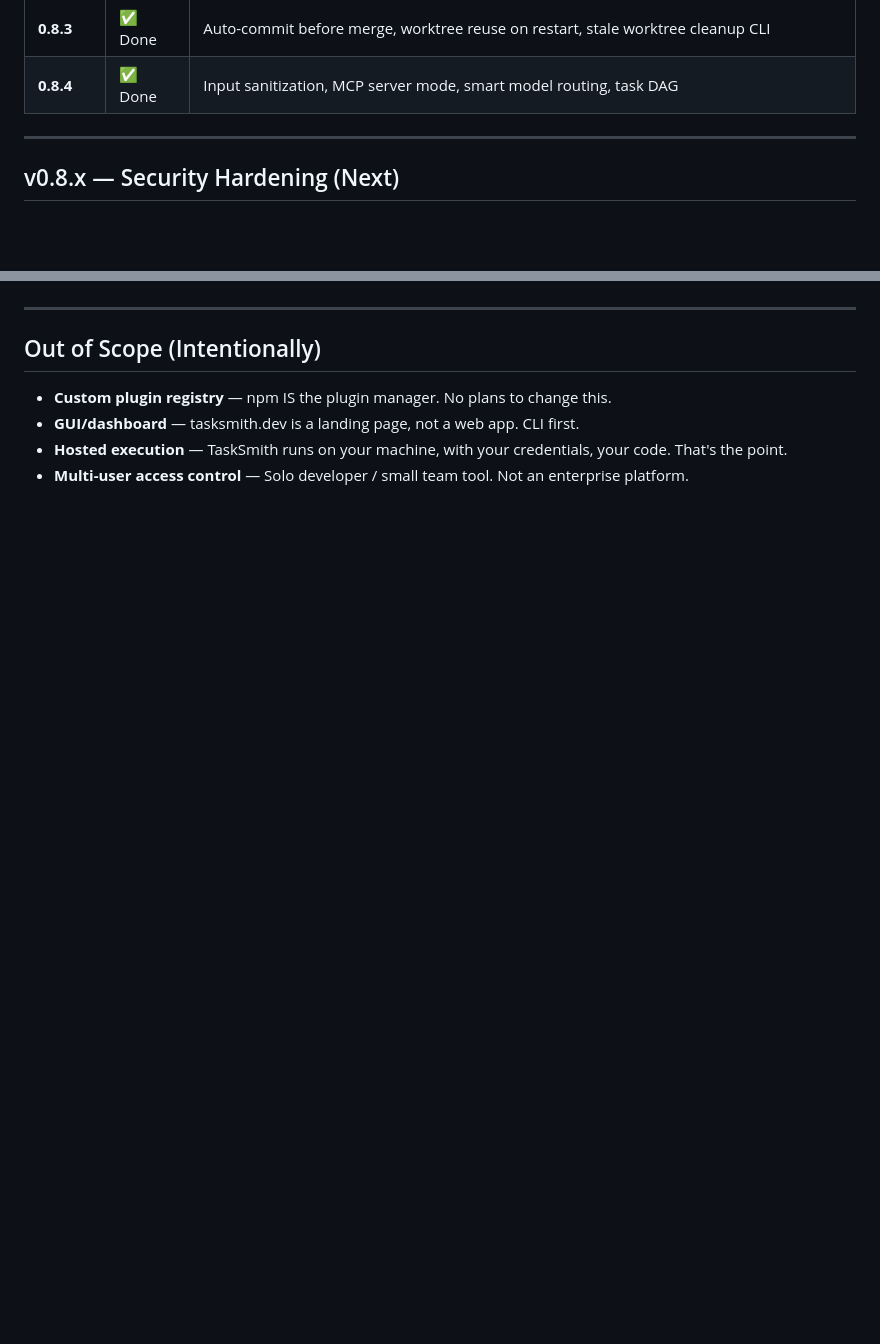
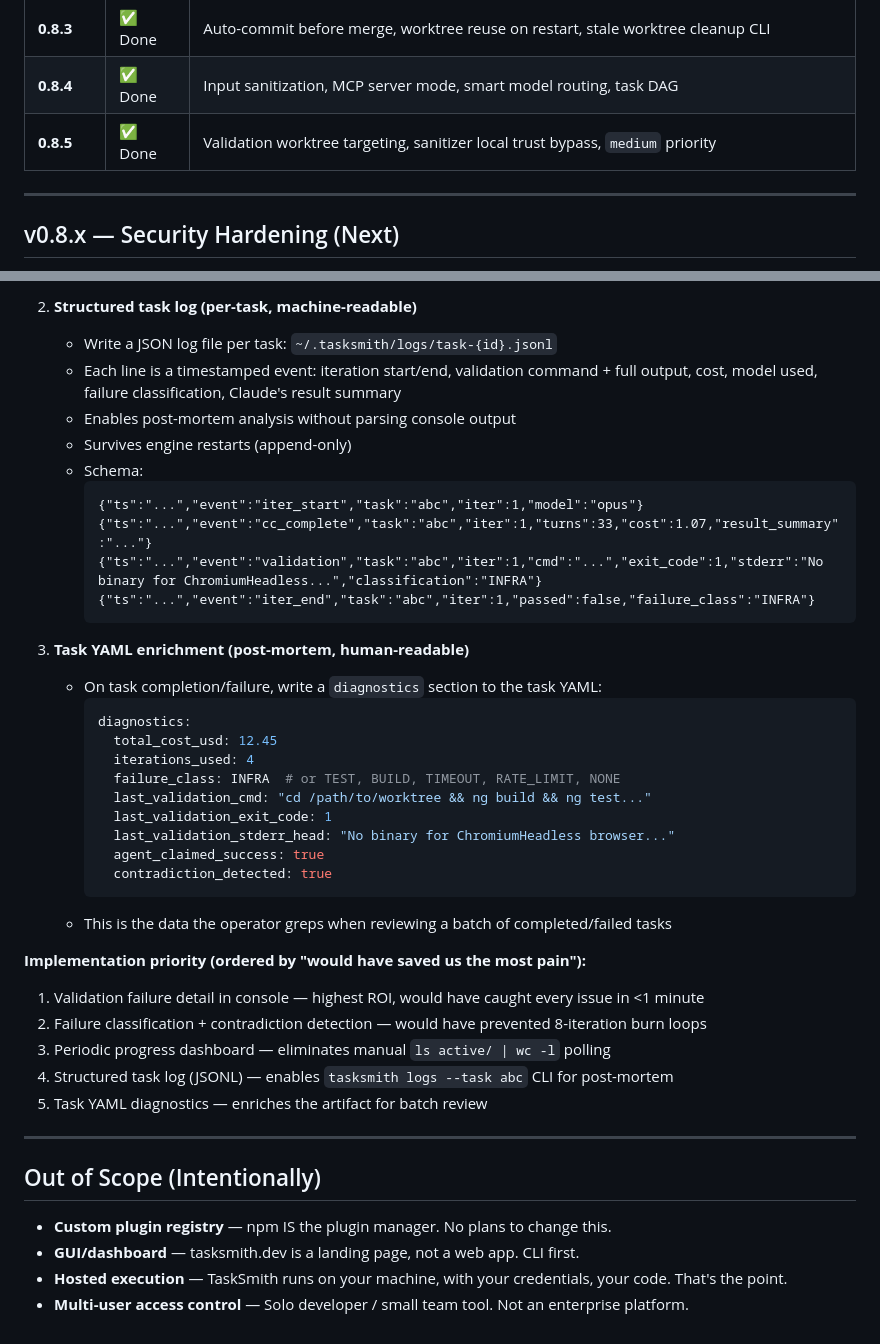
Before and after one commit to mattezell/tasksmith, a Markdown page: ROADMAP.md, 2 parts joined by grey strips. GitHub-like rendering; blank space fills up the shorter version.

````diff
--- a/ROADMAP.md
+++ b/ROADMAP.md
@@ -20,6 +20,7 @@
 | **0.8.2** | ✅ Done | Async concurrent execution, project-aware worktrees, rate limit auto-pause, CC output visibility, WSL2 bug fixes |
 | **0.8.3** | ✅ Done | Auto-commit before merge, worktree reuse on restart, stale worktree cleanup CLI |
 | **0.8.4** | ✅ Done | Input sanitization, MCP server mode, smart model routing, task DAG |
+| **0.8.5** | ✅ Done | Validation worktree targeting, sanitizer local trust bypass, `medium` priority |
 
 ---
 
@@ -109,3 +141,37 @@ Collected during the v0.8.2 development session. These are concrete, scoped item
+2. **Structured task log (per-task, machine-readable)**
+   - Write a JSON log file per task: `~/.tasksmith/logs/task-{id}.jsonl`
+   - Each line is a timestamped event: iteration start/end, validation command + full output, cost, model used, failure classification, Claude's result summary
+   - Enables post-mortem analysis without parsing console output
+   - Survives engine restarts (append-only)
+   - Schema:
+     ```jsonl
+     {"ts":"...","event":"iter_start","task":"abc","iter":1,"model":"opus"}
+     {"ts":"...","event":"cc_complete","task":"abc","iter":1,"turns":33,"cost":1.07,"result_summary":"..."}
+     {"ts":"...","event":"validation","task":"abc","iter":1,"cmd":"...","exit_code":1,"stderr":"No binary for ChromiumHeadless...","classification":"INFRA"}
+     {"ts":"...","event":"iter_end","task":"abc","iter":1,"passed":false,"failure_class":"INFRA"}
+     ```
+
+3. **Task YAML enrichment (post-mortem, human-readable)**
+   - On task completion/failure, write a `diagnostics` section to the task YAML:
+     ```yaml
+     diagnostics:
+       total_cost_usd: 12.45
+       iterations_used: 4
+       failure_class: INFRA  # or TEST, BUILD, TIMEOUT, RATE_LIMIT, NONE
+       last_validation_cmd: "cd /path/to/worktree && ng build && ng test..."
+       last_validation_exit_code: 1
+       last_validation_stderr_head: "No binary for ChromiumHeadless browser..."
+       agent_claimed_success: true
+       contradiction_detected: true
+     ```
+   - This is the data the operator greps when reviewing a batch of completed/failed tasks
+
+**Implementation priority (ordered by "would have saved us the most pain"):**
+1. Validation failure detail in console — highest ROI, would have caught every issue in <1 minute
+2. Failure classification + contradiction detection — would have prevented 8-iteration burn loops
+3. Periodic progress dashboard — eliminates manual `ls active/ | wc -l` polling
+4. Structured task log (JSONL) — enables `tasksmith logs --task abc` CLI for post-mortem
+5. Task YAML diagnostics — enriches the artifact for batch review
 
 ---
 
````
Also changed, not shown: other parts of ROADMAP.md (+31 -0 lines).
